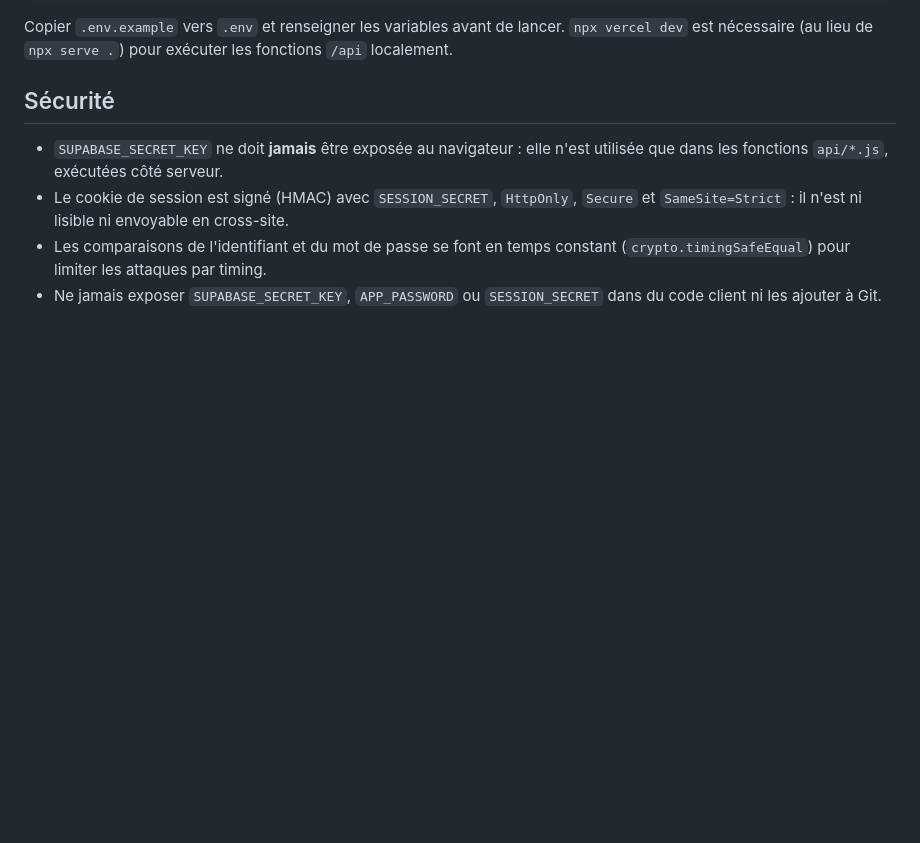
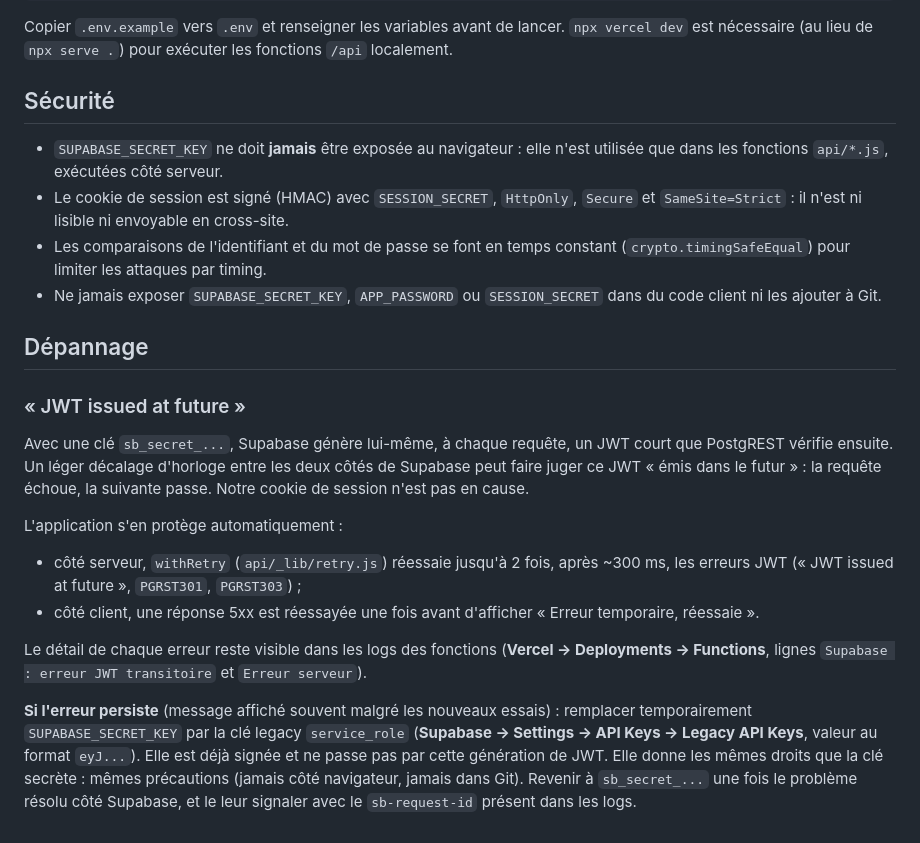
Before and after one commit to zaqqx/Checklist-dev2, a Markdown page: README.md, the part around the change. Drawn GitHub-style; blank space fills up the shorter version.

Commit message:
docs: section Dépannage sur l'erreur « JWT issued at future »
Co-Authored-By: Claude Opus 5.5 <noreply@anthropic.com>

```diff
--- a/README.md
+++ b/README.md
@@ -63,3 +63,17 @@ Copier `.env.example` vers `.env` et renseigner les variables avant de lancer. `
 - Le cookie de session est signé (HMAC) avec `SESSION_SECRET`, `HttpOnly`, `Secure` et `SameSite=Strict` : il n'est ni lisible ni envoyable en cross-site.
 - Les comparaisons de l'identifiant et du mot de passe se font en temps constant (`crypto.timingSafeEqual`) pour limiter les attaques par timing.
 - Ne jamais exposer `SUPABASE_SECRET_KEY`, `APP_PASSWORD` ou `SESSION_SECRET` dans du code client ni les ajouter à Git.
+
+## Dépannage
+
+### « JWT issued at future »
+
+Avec une clé `sb_secret_...`, Supabase génère lui-même, à chaque requête, un JWT court que PostgREST vérifie ensuite. Un léger décalage d'horloge entre les deux côtés de Supabase peut faire juger ce JWT « émis dans le futur » : la requête échoue, la suivante passe. Notre cookie de session n'est pas en cause.
+
+L'application s'en protège automatiquement :
+- côté serveur, `withRetry` (`api/_lib/retry.js`) réessaie jusqu'à 2 fois, après ~300 ms, les erreurs JWT (« JWT issued at future », `PGRST301`, `PGRST303`) ;
+- côté client, une réponse 5xx est réessayée une fois avant d'afficher « Erreur temporaire, réessaie ».
+
+Le détail de chaque erreur reste visible dans les logs des fonctions (**Vercel → Deployments → Functions**, lignes `Supabase : erreur JWT transitoire` et `Erreur serveur`).
+
+**Si l'erreur persiste** (message affiché souvent malgré les nouveaux essais) : remplacer temporairement `SUPABASE_SECRET_KEY` par la clé legacy `service_role` (**Supabase → Settings → API Keys → Legacy API Keys**, valeur au format `eyJ...`). Elle est déjà signée et ne passe pas par cette génération de JWT. Elle donne les mêmes droits que la clé secrète : mêmes précautions (jamais côté navigateur, jamais dans Git). Revenir à `sb_secret_...` une fois le problème résolu côté Supabase, et le leur signaler avec le `sb-request-id` présent dans les logs.
```
